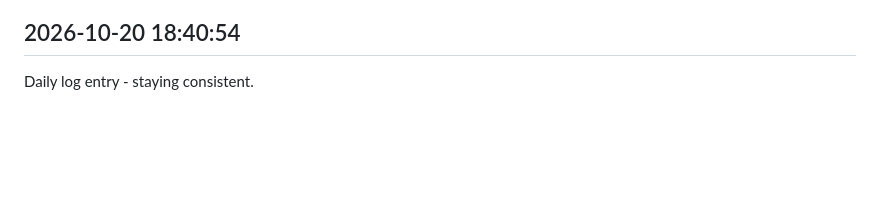
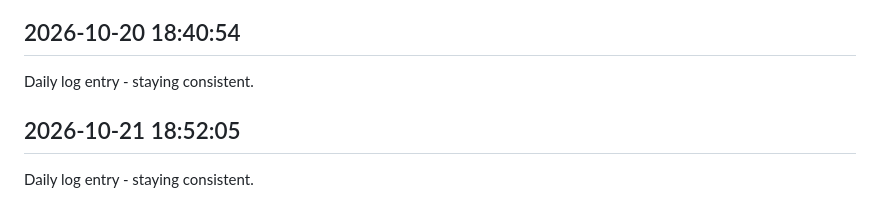
Before and after one commit to Rishi-212005/Library-Seat-Management-System, a Markdown page: journal.md, the part around the change. GitHub-like rendering; blank space fills up the shorter version.

Commit message:
daily update 2026-10-21

```diff
--- a/journal.md
+++ b/journal.md
@@ -337,3 +337,6 @@ Daily log entry - staying consistent.
 
 ## 2026-10-20 18:40:54
 Daily log entry - staying consistent.
+
+## 2026-10-21 18:52:05
+Daily log entry - staying consistent.
```
